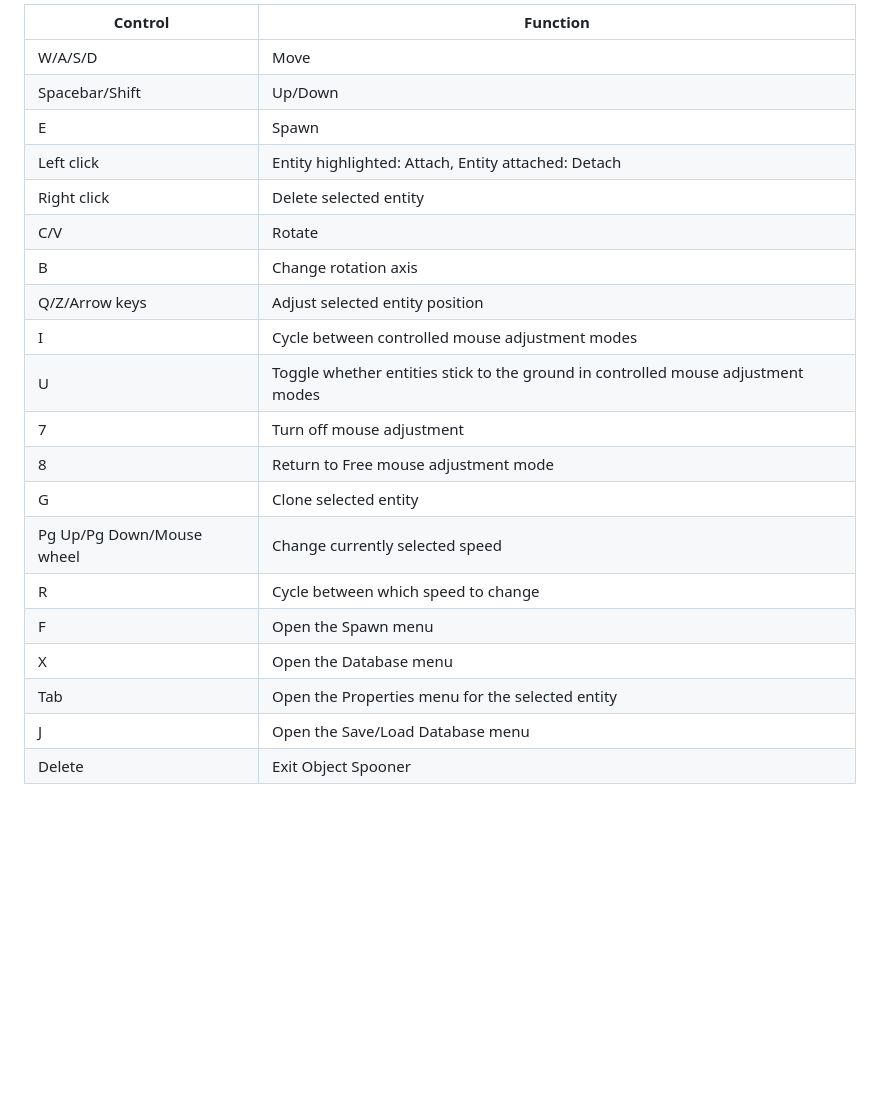
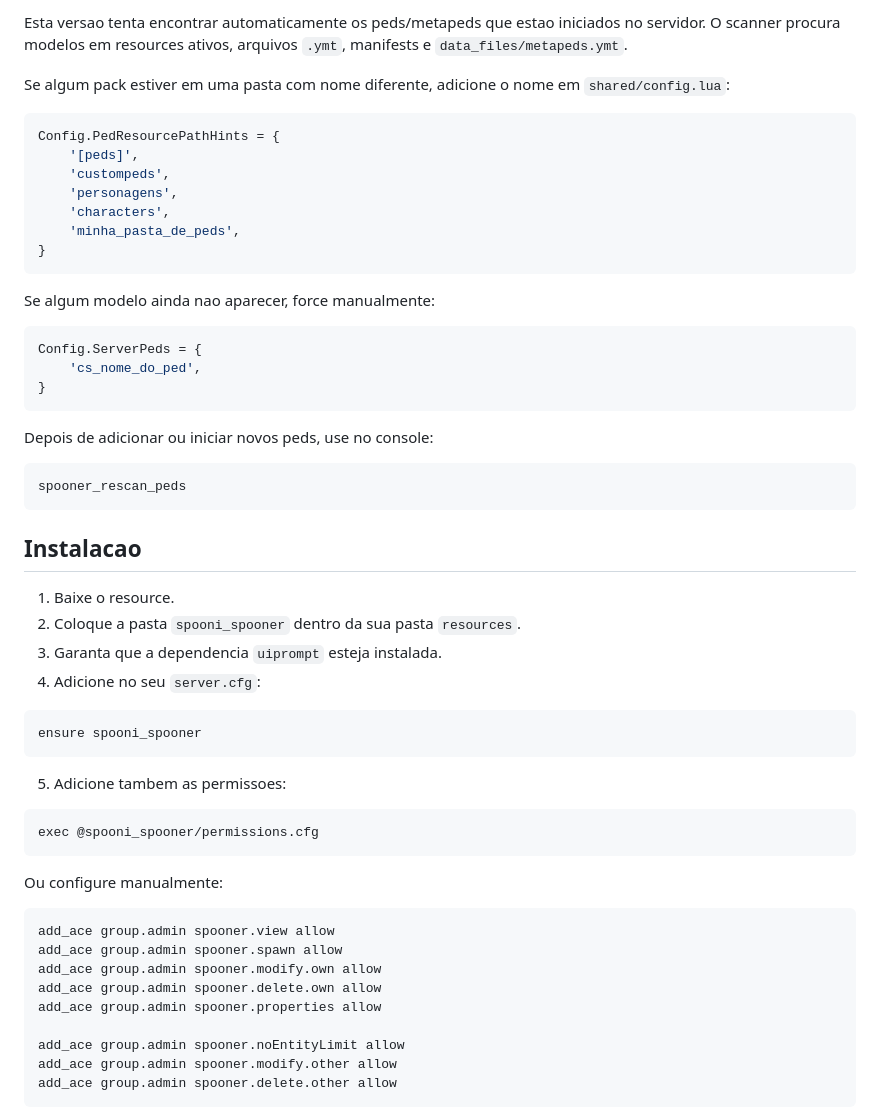
Before and after one commit to Valvesitor/SpoonerVersaoTWS, a Markdown page: README.md, the part around one of its changes. GitHub-like rendering; blank space fills up the shorter version.

````diff
--- a/README.md
+++ b/README.md
@@ -49,23 +30,60 @@ If you have any problems, you can always open a ticket in the [Spooni Discord](h
 
-| Control                   | Function                                                                         |
-|---------------------------|----------------------------------------------------------------------------------|
-| W/A/S/D                   | Move                                                                             |
-| Spacebar/Shift            | Up/Down                                                                          |
-| E                         | Spawn                                                                            |
-| Left click                | Entity highlighted: Attach, Entity attached: Detach                              |
-| Right click               | Delete selected entity                                                           |
-| C/V                       | Rotate                                                                           |
-| B                         | Change rotation axis                                                             |
-| Q/Z/Arrow keys            | Adjust selected entity position                                                  |
-| I                         | Cycle between controlled mouse adjustment modes                                  |
-| U                         | Toggle whether entities stick to the ground in controlled mouse adjustment modes |
-| 7                         | Turn off mouse adjustment                                                        |
-| 8                         | Return to Free mouse adjustment mode                                             |
-| G                         | Clone selected entity                                                            |
-| Pg Up/Pg Down/Mouse wheel | Change currently selected speed                                                  |
-| R                         | Cycle between which speed to change                                              |
-| F                         | Open the Spawn menu                                                              |
-| X                         | Open the Database menu                                                           |
-| Tab                       | Open the Properties menu for the selected entity                                 |
-| J                         | Open the Save/Load Database menu                                                 |
-| Delete                    | Exit Object Spooner                                                              |
+Esta versao tenta encontrar automaticamente os peds/metapeds que estao iniciados no servidor. O scanner procura modelos em resources ativos, arquivos `.ymt`, manifests e `data_files/metapeds.ymt`.
+
+Se algum pack estiver em uma pasta com nome diferente, adicione o nome em `shared/config.lua`:
+
+```lua
+Config.PedResourcePathHints = {
+    '[peds]',
+    'custompeds',
+    'personagens',
+    'characters',
+    'minha_pasta_de_peds',
+}
+```
+
+Se algum modelo ainda nao aparecer, force manualmente:
+
+```lua
+Config.ServerPeds = {
+    'cs_nome_do_ped',
+}
+```
+
+Depois de adicionar ou iniciar novos peds, use no console:
+
+```text
+spooner_rescan_peds
+```
+
+## Instalacao
+
+1. Baixe o resource.
+2. Coloque a pasta `spooni_spooner` dentro da sua pasta `resources`.
+3. Garanta que a dependencia `uiprompt` esteja instalada.
+4. Adicione no seu `server.cfg`:
+
+```cfg
+ensure spooni_spooner
+```
+
+5. Adicione tambem as permissoes:
+
+```cfg
+exec @spooni_spooner/permissions.cfg
+```
+
+Ou configure manualmente:
+
+```cfg
+add_ace group.admin spooner.view allow
+add_ace group.admin spooner.spawn allow
+add_ace group.admin spooner.modify.own allow
+add_ace group.admin spooner.delete.own allow
+add_ace group.admin spooner.properties allow
+
+add_ace group.admin spooner.noEntityLimit allow
+add_ace group.admin spooner.modify.other allow
+add_ace group.admin spooner.delete.other allow
+```
+
````
Also changed, not shown: other parts of README.md (+84 -80 lines).
